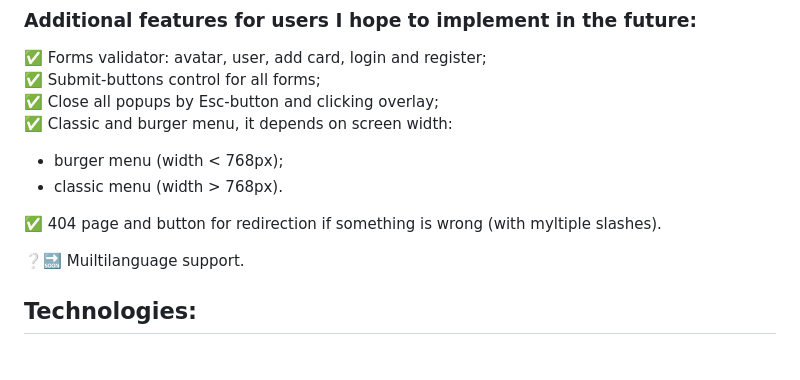
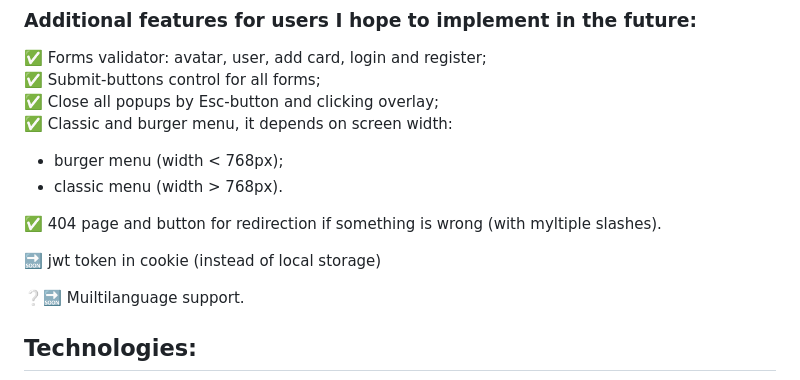
Before and after one commit to bofeof/mesto, a Markdown page: README.md, the part around the change. GitHub-like rendering; blank space fills up the shorter version.

Commit message:
feat: additional features (readme)

```diff
--- a/README.md
+++ b/README.md
@@ -32,6 +32,8 @@ If you want to create a new user, please, use fake email(for example test@test.c
 - classic menu (width > 768px).
 
 ✅ 404 page and button for redirection if something is wrong (with myltiple slashes).
+
+🔜 jwt token in cookie (instead of local storage)
 
 ❔🔜 Muiltilanguage support.
 
```
